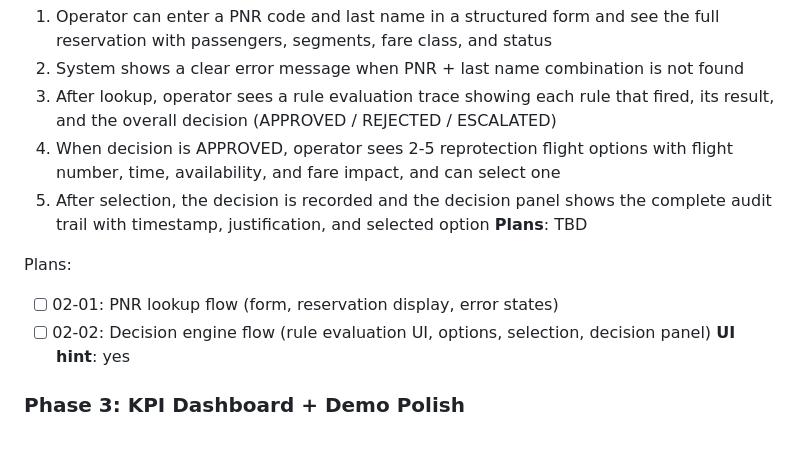
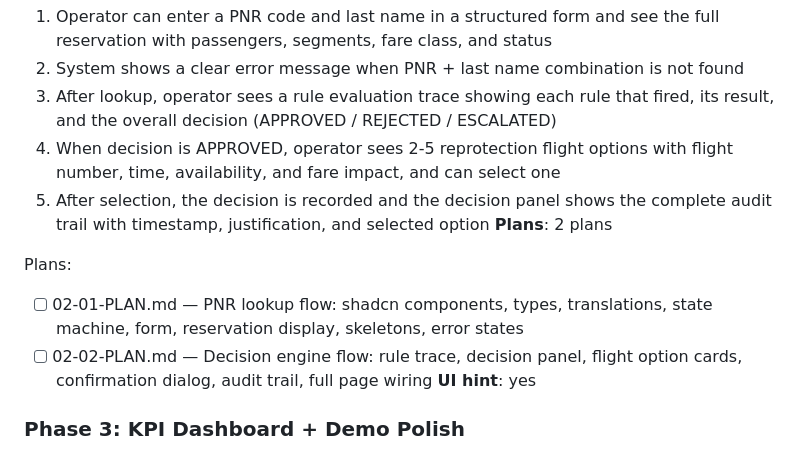
Before and after one commit to danielamarr2001-ctrl/axion-airflight-engine, a Markdown page: .planning/ROADMAP.md, the part around the change. Rendered like a GitHub page.

Commit message:
docs(02-core-workflow): create phase 2 plans

```diff
--- a/.planning/ROADMAP.md
+++ b/.planning/ROADMAP.md
@@ -46,11 +46,11 @@ Plans:
   3. After lookup, operator sees a rule evaluation trace showing each rule that fired, its result, and the overall decision (APPROVED / REJECTED / ESCALATED)
   4. When decision is APPROVED, operator sees 2-5 reprotection flight options with flight number, time, availability, and fare impact, and can select one
   5. After selection, the decision is recorded and the decision panel shows the complete audit trail with timestamp, justification, and selected option
-**Plans**: TBD
+**Plans**: 2 plans
 
 Plans:
-- [ ] 02-01: PNR lookup flow (form, reservation display, error states)
-- [ ] 02-02: Decision engine flow (rule evaluation UI, options, selection, decision panel)
+- [ ] 02-01-PLAN.md — PNR lookup flow: shadcn components, types, translations, state machine, form, reservation display, skeletons, error states
+- [ ] 02-02-PLAN.md — Decision engine flow: rule trace, decision panel, flight option cards, confirmation dialog, audit trail, full page wiring
 **UI hint**: yes
 
 ### Phase 3: KPI Dashboard + Demo Polish
```
Also changed, not shown: 2 other files.
